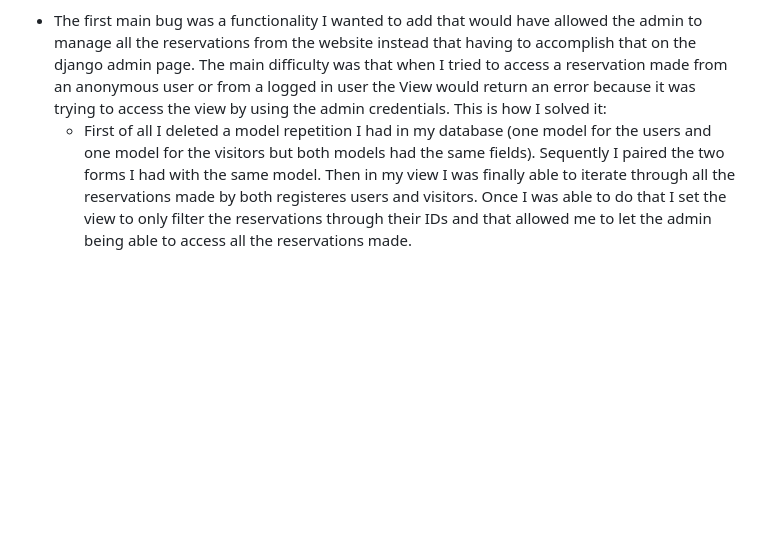
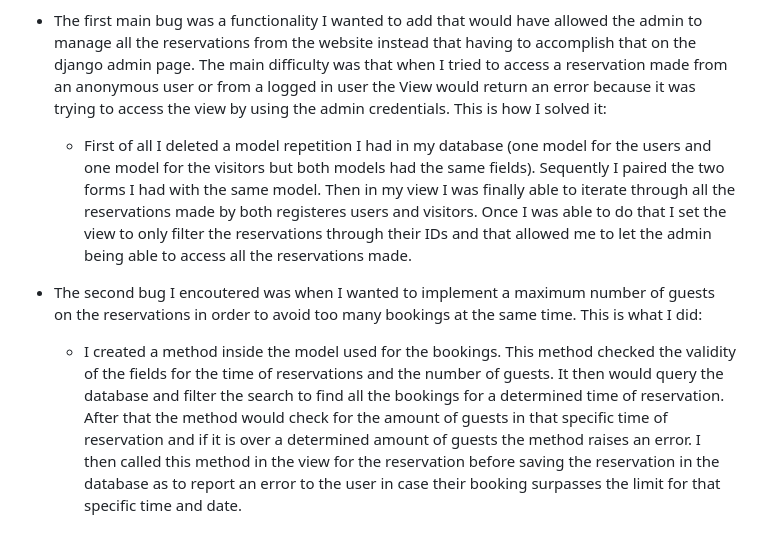
Before and after one commit to DevFabrizio/Fabrizio-Project-Four, a Markdown page: README.md, the part around the change. GitHub-like rendering; blank space fills up the shorter version.

Commit message:
add second bug explaination to the bugs section in README

```diff
--- a/README.md
+++ b/README.md
@@ -96,4 +96,9 @@ tech used:
 During the development of this project I encoutered some bugs that I was able to fix, mainly through the use of support from the slack community but also by reading the Django Framework documentation and by some research on Google. Here is a list of the bugs and what I did to solve them.
 
 - The first main bug was a functionality I wanted to add that would have allowed the admin to manage all the reservations from the website instead that having to accomplish that on the django admin page. The main difficulty was that when I tried to access a reservation made from an anonymous user or from a logged in user the View would return an error because it was trying to access the view by using the admin credentials. This is how I solved it:
+
     - First of all I deleted a model repetition I had in my database (one model for the users and one model for the visitors but both models had the same fields). Sequently I paired the two forms I had with the same model. Then in my view I was finally able to iterate through all the reservations made by both registeres users and visitors. Once I was able to do that I set the view to only filter the reservations through their IDs and that allowed me to let the admin being able to access all the reservations made.
+
+- The second bug I encoutered was when I wanted to implement a maximum number of guests on the reservations in order to avoid too many bookings at the same time. This is what I did:
+
+   - I created a method inside the model used for the bookings. This method checked the validity of the fields for the time of reservations and the number of guests. It then would query the database and filter the search to find all the bookings for a determined time of reservation. After that the method would check for the amount of guests in that specific time of reservation and if it is over a determined amount of guests the method raises an error. I then called this method in the view for the reservation before saving the reservation in the database as to report an error to the user in case their booking surpasses the limit for that specific time and date.
```
